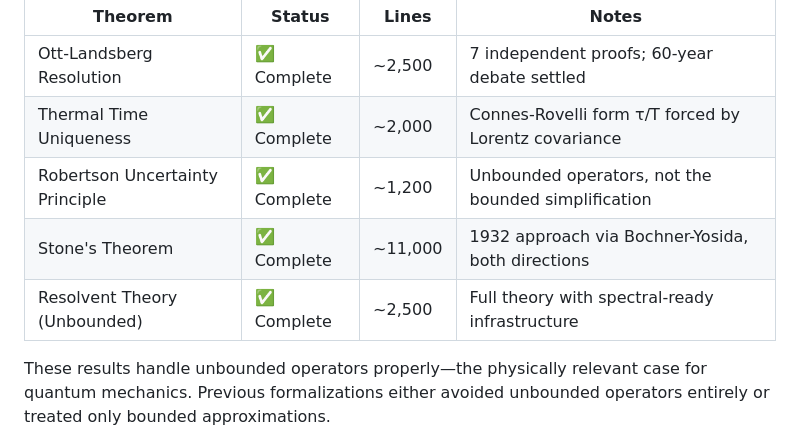
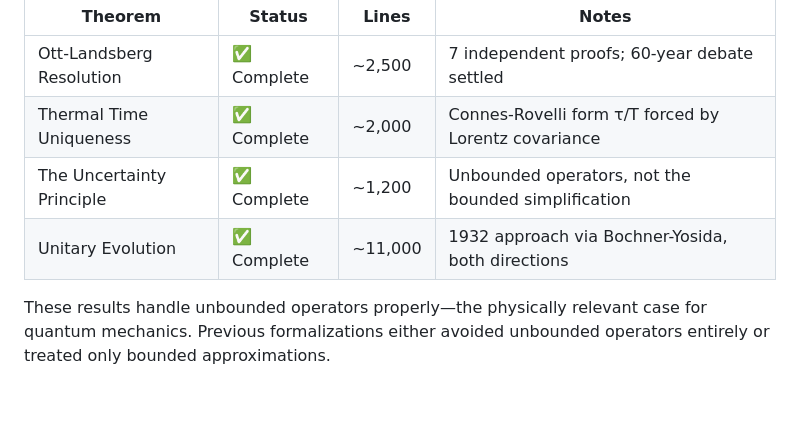
Before and after one commit to adambornemann-glitch/LogosLibrary, a Markdown page: README.md, the part around the change. Rendered like a GitHub page; blank space fills up the shorter version.

```diff
--- a/README.md
+++ b/README.md
@@ -13,9 +13,8 @@
 |---------|--------|-------|-------|
 | Ott-Landsberg Resolution | ✅ Complete | ~2,500 | 7 independent proofs; 60-year debate settled |
 | Thermal Time Uniqueness | ✅ Complete | ~2,000 | Connes-Rovelli form τ/T forced by Lorentz covariance |
-| Robertson Uncertainty Principle | ✅ Complete | ~1,200 | Unbounded operators, not the bounded simplification |
-| Stone's Theorem | ✅ Complete | ~11,000 | 1932 approach via Bochner-Yosida, both directions |
-| Resolvent Theory (Unbounded) | ✅ Complete | ~2,500 | Full theory with spectral-ready infrastructure |
+| The Uncertainty Principle | ✅ Complete | ~1,200 | Unbounded operators, not the bounded simplification |
+| Unitary Evolution | ✅ Complete | ~11,000 | 1932 approach via Bochner-Yosida, both directions |
 
 These results handle unbounded operators properly—the physically relevant case for quantum mechanics. Previous formalizations either avoided unbounded operators entirely or treated only bounded approximations.
 
```
